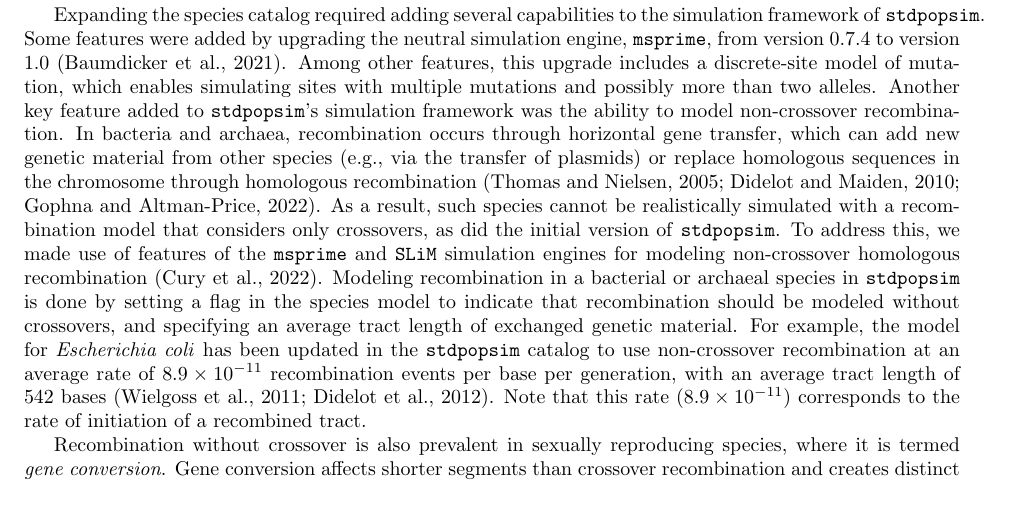
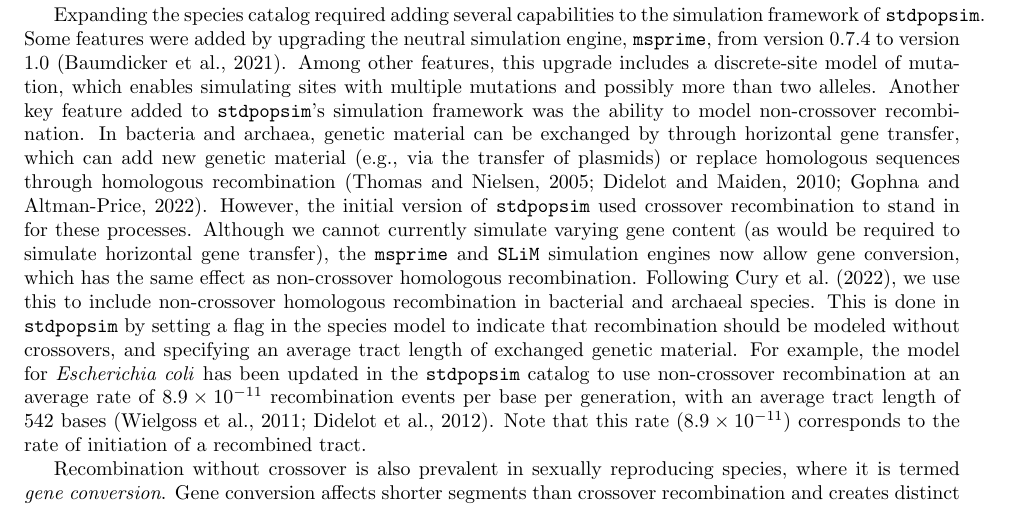
Before and after one commit to popsim-consortium/adding-species-manuscript, a LaTeX document (adding_species_manuscript.tex): part of page 5 of 22, cut so that both start at the same text. Compiled offline with pdfLaTeX.

Commit message:
PLR edit

```diff
--- a/adding_species_manuscript.tex
+++ b/adding_species_manuscript.tex
@@ -417,11 +417,15 @@ Among other features, this upgrade includes a discrete-site model of mutation,
 which enables simulating sites with multiple mutations and possibly more than two alleles.
 Another key feature added to \stdpopsim's simulation framework was the ability to model non-crossover recombination.
 %REVISION: clarified HGT, due to rev 3 comment
-In bacteria and archaea, recombination occurs through horizontal gene transfer, which can add new genetic material from other species (e.g., via the transfer of plasmids) or replace homologous sequences in the chromosome through homologous recombination \citep{Thomas2005,Didelot2010,Gophna2022}.
-As a result, such species cannot be realistically simulated with a recombination model that considers only crossovers,
-as did the initial version of \stdpopsim.
-To address this, we made use of features of the \texttt{msprime} and \texttt{SLiM} simulation engines for modeling non-crossover homologous recombination \citep{Cury2022}.
-Modeling recombination in a bacterial or archaeal species in \stdpopsim is done by setting a flag in the species model to indicate that recombination should be modeled without crossovers,
+In bacteria and archaea, genetic material can be exchanged by through horizontal gene transfer,
+which can add new genetic material (e.g., via the transfer of plasmids)
+or replace homologous sequences through homologous recombination \citep{Thomas2005,Didelot2010,Gophna2022}.
+However, the initial version of \stdpopsim used crossover recombination to stand in for these processes.
+Although we cannot currently simulate varying gene content (as would be required to simulate horizontal gene transfer),
+the \texttt{msprime} and \texttt{SLiM} simulation engines now allow gene conversion,
+which has the same effect as non-crossover homologous recombination.
+Following \citet{Cury2022}, we use this to include non-crossover homologous recombination in bacterial and archaeal species.
+This is done in \stdpopsim by setting a flag in the species model to indicate that recombination should be modeled without crossovers,
 and specifying an average tract length of exchanged genetic material.
 For example, the model for \textit{Escherichia coli} has been updated in the \stdpopsim catalog to use non-crossover recombination at an average rate of $8.9\times 10^{-11}$ recombination events per base per generation,
 with an average tract length of 542 bases \citep{Wielgoss2011,Didelot2012}.
```
